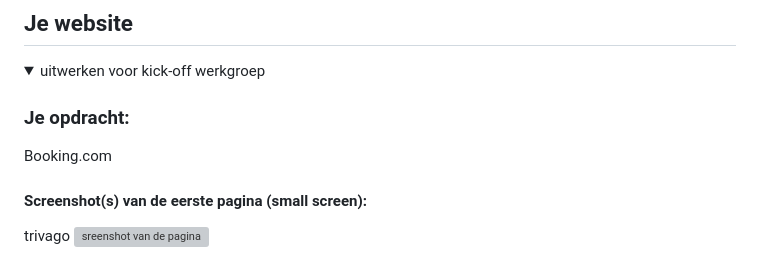
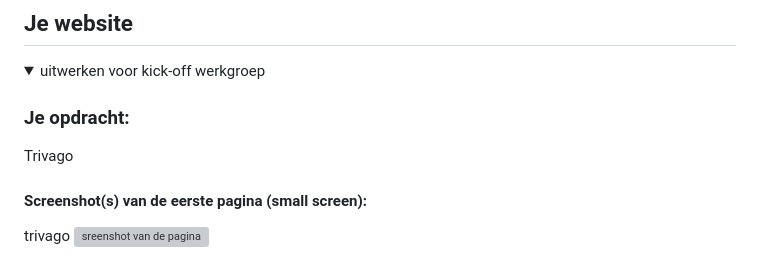
Before and after one commit to charliekantelberg/FED, a Markdown page: README.md, the part around the change. Rendered like a GitHub page; grey boxes are pictures that could not be loaded.

```diff
--- a/README.md
+++ b/README.md
@@ -36,8 +36,7 @@ Nb. Door *open* toe te voegen aan een *details* element kun je deze standaard op
   <summary>uitwerken voor kick-off werkgroep</summary>
 
   ### Je opdracht:
-  Booking.com
-
+Trivago
   #### Screenshot(s) van de eerste pagina (small screen):
 trivago
   <img src="/images/screenshot-trivago.png" width="375px" alt="sreenshot van de pagina">
```
